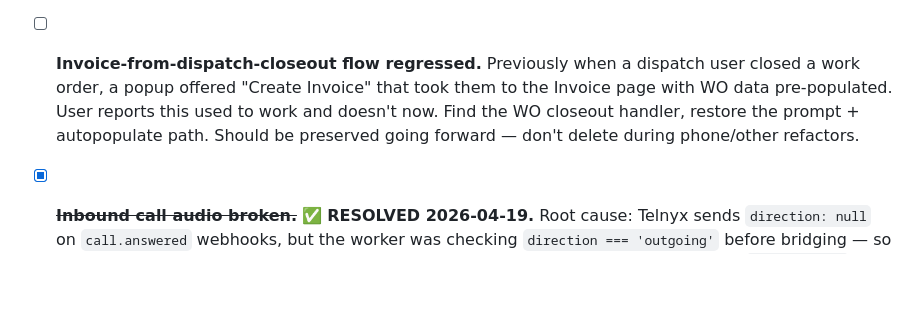
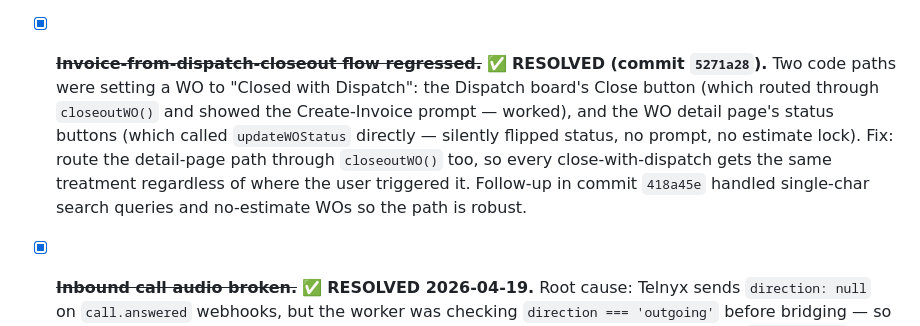
Before and after one commit to LifetimeServices/lhs-inventory, a Markdown page: CLAUDE.md, the part around the change. Rendered like a GitHub page; blank space fills up the shorter version.

Commit message:
CLAUDE.md: close invoice-from-closeout thread (fixed in 5271a28)
https://claude.ai/code/session_015bceaGRQrj3Za4mB1T3itu

```diff
--- a/CLAUDE.md
+++ b/CLAUDE.md
@@ -98,12 +98,16 @@ _Populate as items come up. Close out or move to "Shipped" when done._
   (4) re-ordered results so Properties → Customers → WOs, and address-shaped
   queries skip WO-number substring hits.
 
-- [ ] **Invoice-from-dispatch-closeout flow regressed.** Previously when a
-  dispatch user closed a work order, a popup offered "Create Invoice" that
-  took them to the Invoice page with WO data pre-populated. User reports
-  this used to work and doesn't now. Find the WO closeout handler, restore
-  the prompt + autopopulate path. Should be preserved going forward — don't
-  delete during phone/other refactors.
+- [x] ~~**Invoice-from-dispatch-closeout flow regressed.**~~ ✅ **RESOLVED
+  (commit `5271a28`).** Two code paths were setting a WO to "Closed with
+  Dispatch": the Dispatch board's Close button (which routed through
+  `closeoutWO()` and showed the Create-Invoice prompt — worked), and
+  the WO detail page's status buttons (which called `updateWOStatus`
+  directly — silently flipped status, no prompt, no estimate lock).
+  Fix: route the detail-page path through `closeoutWO()` too, so every
+  close-with-dispatch gets the same treatment regardless of where the
+  user triggered it. Follow-up in commit `418a45e` handled single-char
+  search queries and no-estimate WOs so the path is robust.
 
 - [x] ~~**Inbound call audio broken.**~~ ✅ **RESOLVED 2026-04-19.** Root cause:
   Telnyx sends `direction: null` on `call.answered` webhooks, but the
```
